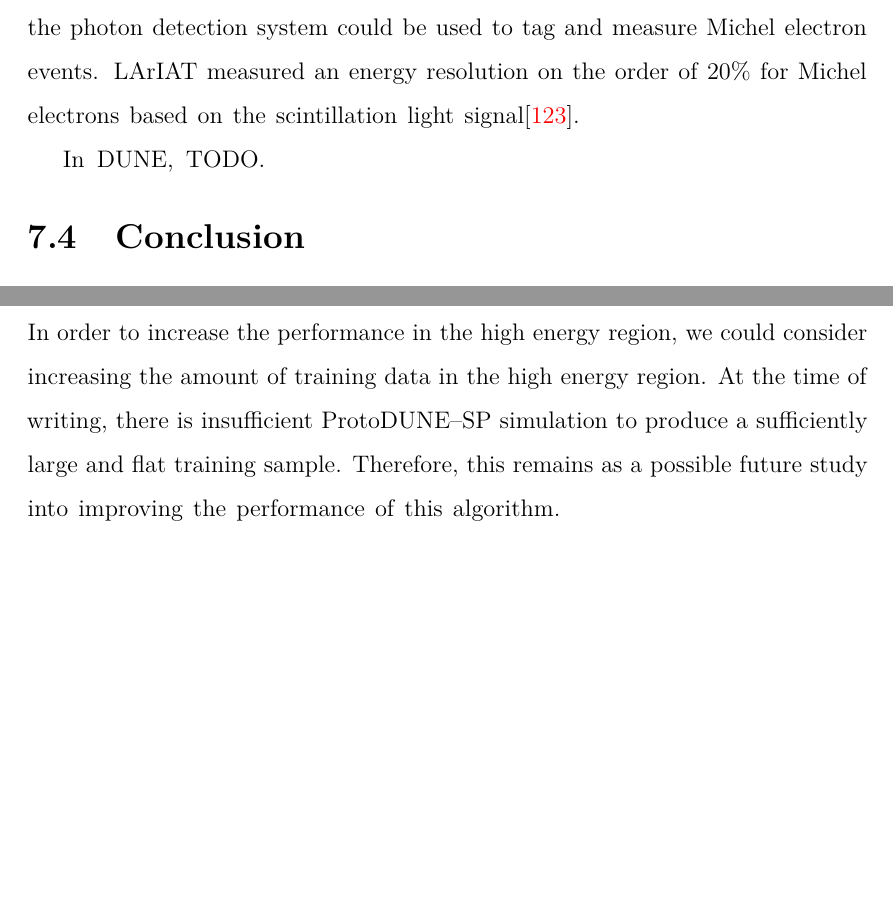
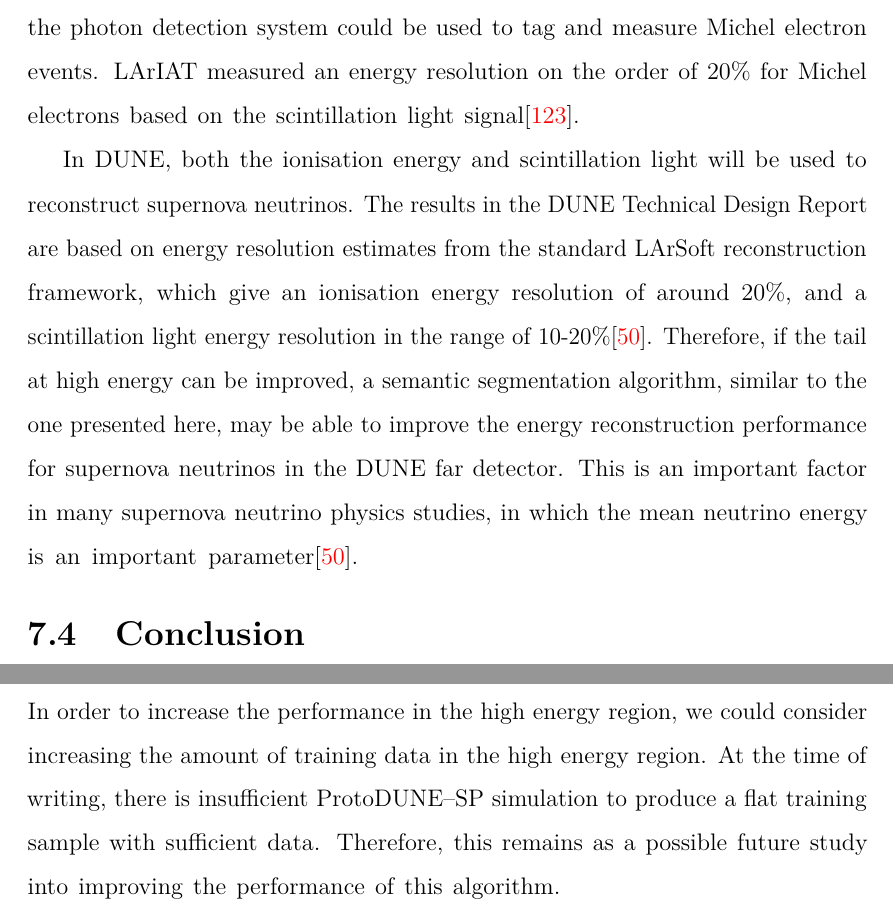
Before and after one commit to alr94/thesis, a LaTeX thesis (Oxford_Thesis.tex, which reads text/Michel.tex): two parts of pages 158 and 159 of 172, joined at a grey line, cut so that both start at the same text, the shorter picture padded with empty space. Compiled offline with pdfLaTeX.

Commit message:
First full draft of Michel Chapter

```diff
--- a/text/Michel.tex
+++ b/text/Michel.tex
@@ -1007,7 +1006,17 @@
 LArIAT measured an energy resolution on the order of 20\% for Michel electrons
 based on the scintillation light signal\cite{Foreman_2016}.
 
-In DUNE, TODO.
+In DUNE, both the ionisation energy and scintillation light will be used to
+reconstruct supernova neutrinos. The results in the DUNE Technical Design
+Report are based on energy resolution estimates from the standard
+LArSoft reconstruction framework, which give an ionisation energy resolution of
+around 20\%, and a scintillation light energy resolution in the range of
+10-20\%\cite{Abi:2020evt}. Therefore, if the tail at high energy can be
+improved, a semantic segmentation algorithm, similar to the one presented
+here, may be able to improve the energy reconstruction performance for
+supernova neutrinos in the DUNE far detector. This is an important factor in
+many supernova neutrino physics studies, in which the mean neutrino energy is an
+important parameter\cite{Abi:2020evt}.
 
 \section{Conclusion} \label{ME_EU}
 
@@ -1036,7 +1045,5 @@
 range. In order to increase the performance in the high energy region, we could
 consider increasing the amount of training data in the high energy region. At
 the time of writing, there is insufficient \protodune{} simulation to produce
-a sufficiently large and flat training sample. Therefore, this remains as a
+a flat training sample with sufficient data. Therefore, this remains as a
 possible future study into improving the performance of this algorithm.
-
-% FIXME: you were here.
```
Also changed, not shown: text/Conclusions.tex (+1 -1 lines), text/Michel.tex (1 more changed lines).
